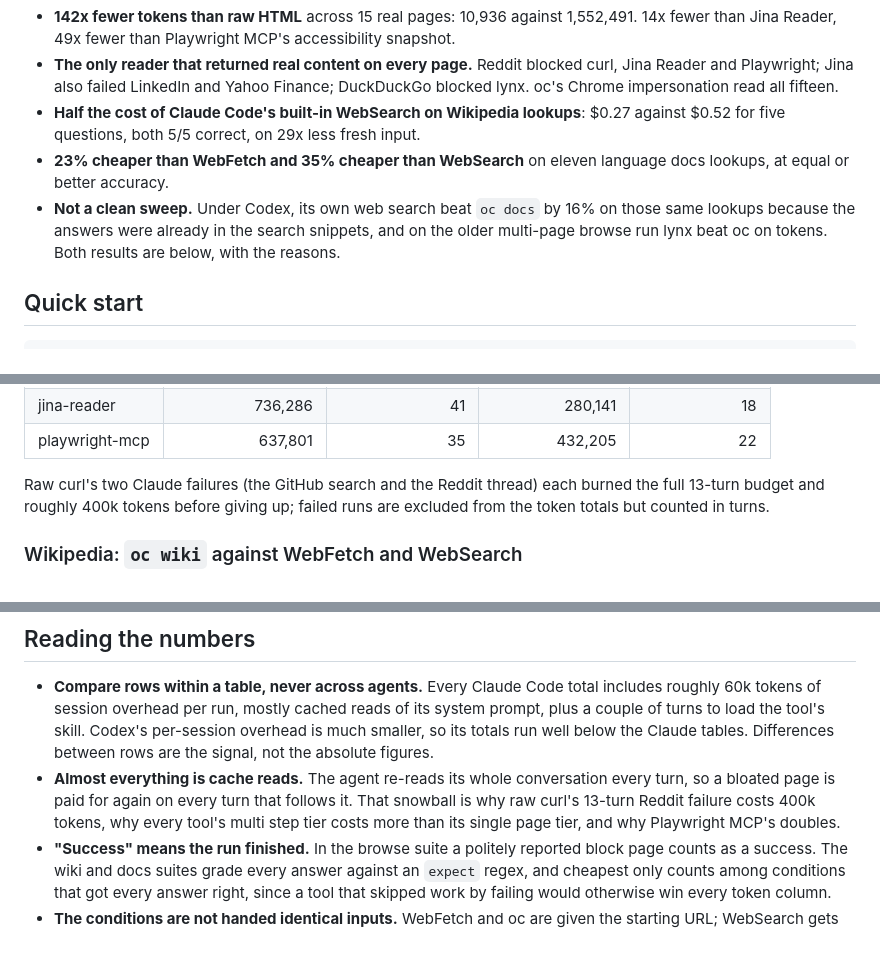
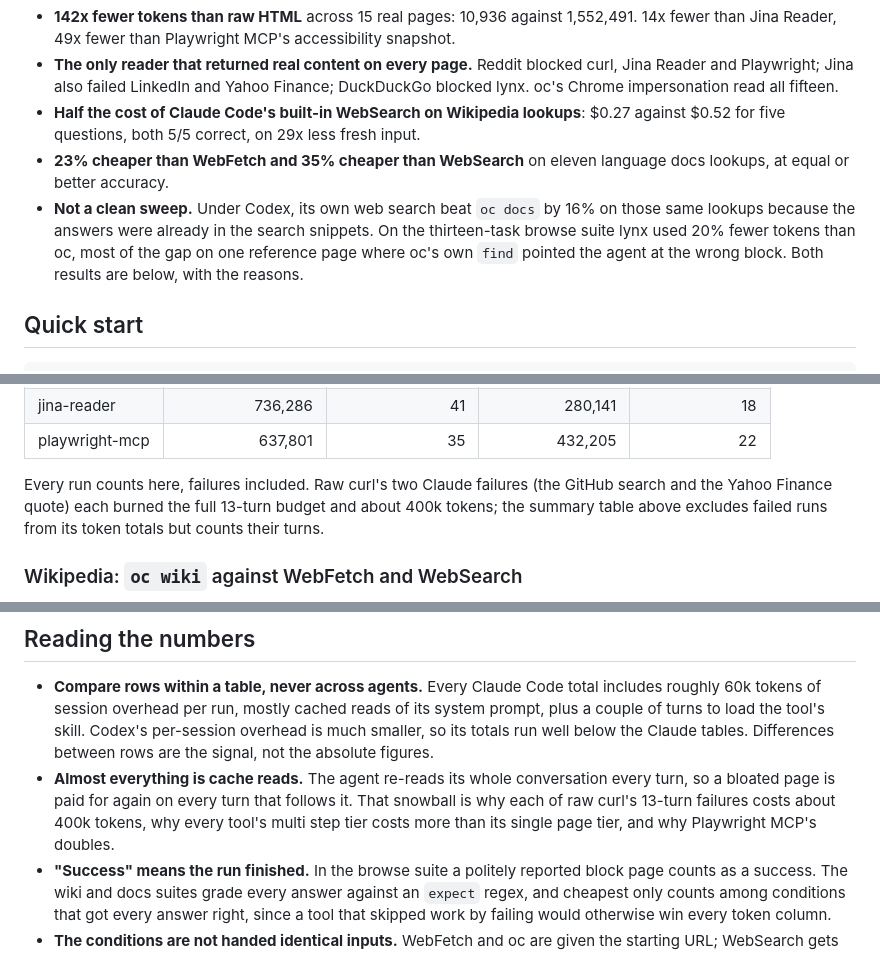
Before and after one commit to only-cli/benchmarks, a Markdown page: README.md, 3 parts joined by grey strips. Rendered like a GitHub page; folded sections open.

```diff
--- a/README.md
+++ b/README.md
@@ -8,7 +8,7 @@ Reproducible benchmarks for how AI agents read the web. The same live pages and
 - **The only reader that returned real content on every page.** Reddit blocked curl, Jina Reader and Playwright; Jina also failed LinkedIn and Yahoo Finance; DuckDuckGo blocked lynx. oc's Chrome impersonation read all fifteen.
 - **Half the cost of Claude Code's built-in WebSearch on Wikipedia lookups**: $0.27 against $0.52 for five questions, both 5/5 correct, on 29x less fresh input.
 - **23% cheaper than WebFetch and 35% cheaper than WebSearch** on eleven language docs lookups, at equal or better accuracy.
-- **Not a clean sweep.** Under Codex, its own web search beat `oc docs` by 16% on those same lookups because the answers were already in the search snippets, and on the older multi-page browse run lynx beat oc on tokens. Both results are below, with the reasons.
+- **Not a clean sweep.** Under Codex, its own web search beat `oc docs` by 16% on those same lookups because the answers were already in the search snippets. On the thirteen-task browse suite lynx used 20% fewer tokens than oc, most of the gap on one reference page where oc's own `find` pointed the agent at the wrong block. Both results are below, with the reasons.
 
 ## Quick start
 
@@ -126,7 +128,7 @@ Codex:
 | jina-reader | 736,286 | 41 | 280,141 | 18 |
 | playwright-mcp | 637,801 | 35 | 432,205 | 22 |
 
-Raw curl's two Claude failures (the GitHub search and the Reddit thread) each burned the full 13-turn budget and roughly 400k tokens before giving up; failed runs are excluded from the token totals but counted in turns.
+Every run counts here, failures included. Raw curl's two Claude failures (the GitHub search and the Yahoo Finance quote) each burned the full 13-turn budget and about 400k tokens; the summary table above excludes failed runs from its token totals but counts their turns.
 
 </details>
 
@@ -177,7 +179,7 @@ One canonical lookup per language shortcut oc ships: the default of `json.dumps`
 ## Reading the numbers
 
 - **Compare rows within a table, never across agents.** Every Claude Code total includes roughly 60k tokens of session overhead per run, mostly cached reads of its system prompt, plus a couple of turns to load the tool's skill. Codex's per-session overhead is much smaller, so its totals run well below the Claude tables. Differences between rows are the signal, not the absolute figures.
-- **Almost everything is cache reads.** The agent re-reads its whole conversation every turn, so a bloated page is paid for again on every turn that follows it. That snowball is why raw curl's 13-turn Reddit failure costs 400k tokens, why every tool's multi step tier costs more than its single page tier, and why Playwright MCP's doubles.
+- **Almost everything is cache reads.** The agent re-reads its whole conversation every turn, so a bloated page is paid for again on every turn that follows it. That snowball is why each of raw curl's 13-turn failures costs about 400k tokens, why every tool's multi step tier costs more than its single page tier, and why Playwright MCP's doubles.
 - **"Success" means the run finished.** In the browse suite a politely reported block page counts as a success. The wiki and docs suites grade every answer against an `expect` regex, and cheapest only counts among conditions that got every answer right, since a tool that skipped work by failing would otherwise win every token column.
 - **The conditions are not handed identical inputs.** WebFetch and oc are given the starting URL; WebSearch gets the question and has to find the page itself, which is what that tool is for but is a different job, and part of why it costs the most.
 - **Codex differs from Claude Code in ways that shape its tables.** No allowed-tools equivalent, so the one-tool restriction is prompt-only; it cannot load skills, so the same skill body rides along in the prompt; no per-run cost on a ChatGPT plan; no turn cap; and its turns count completed tool calls and messages, since codex reports one turn per session. Its own web search stands in for WebSearch via `-c tools.web_search=true`; `webfetch` is skipped rather than approximated.
```
Also changed, not shown: other parts of README.md (+18 -16 lines), TASKS.md (+39 -29 lines), results/agent-latest.md (+80 -72 lines).
